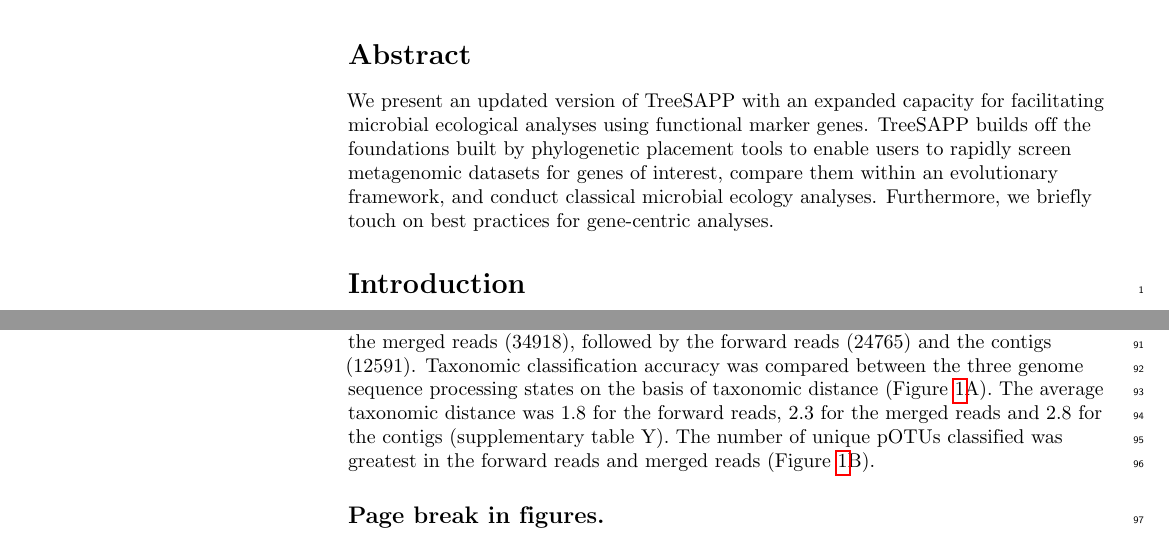
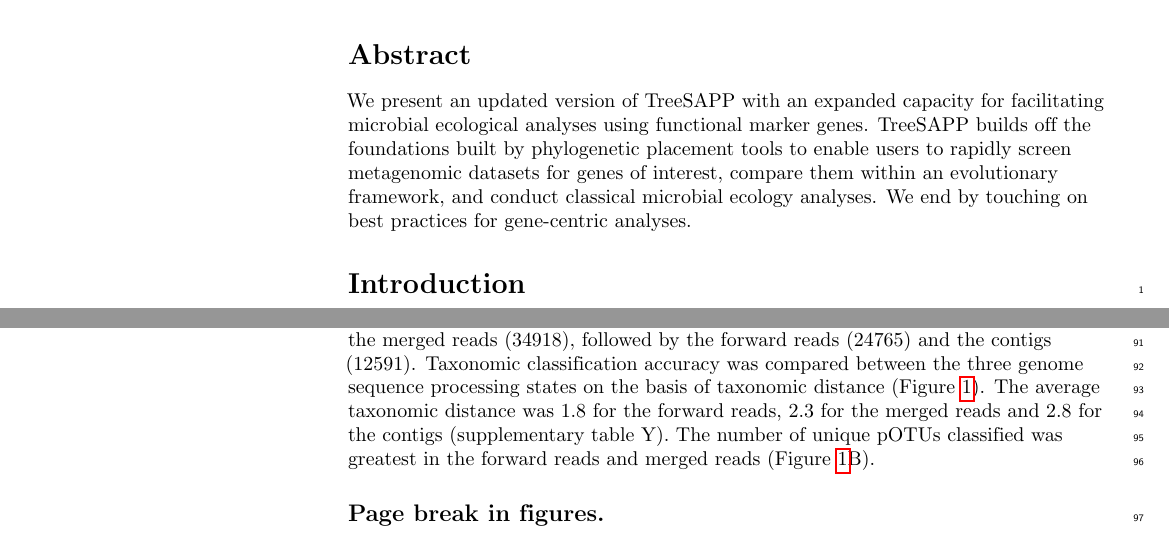
Before and after one commit to cmorganl/Gene_Centric_Guide, a LaTeX document (manuscript/main.tex): two parts of pages 1 and 3 of 5, joined at a grey line, cut so that both start at the same text. Compiled offline with pdfLaTeX.

Commit message:
Updates from Overleaf

```diff
--- a/manuscript/main.tex
+++ b/manuscript/main.tex
@@ -98,7 +98,7 @@
 \end{flushleft}
 
 \section*{Abstract}
-We present an updated version of TreeSAPP with an expanded capacity for facilitating microbial ecological analyses using functional marker genes. TreeSAPP builds off the foundations built by phylogenetic placement tools to enable users to rapidly screen metagenomic datasets for genes of interest, compare them within an evolutionary framework, and conduct classical microbial ecology analyses. Furthermore, we briefly touch on best practices for gene-centric analyses.
+We present an updated version of TreeSAPP with an expanded capacity for facilitating microbial ecological analyses using functional marker genes. TreeSAPP builds off the foundations built by phylogenetic placement tools to enable users to rapidly screen metagenomic datasets for genes of interest, compare them within an evolutionary framework, and conduct classical microbial ecology analyses. We end by touching on best practices for gene-centric analyses.
 
 % now start line numbers
 \linenumbers
@@ -152,7 +152,8 @@
 
 \section*{Results}
 \subsection*{Merged reads balance richness and accuracy best}
-The number of predicted ORFs and average ORF lengths were 46,760,971 and 46.9, 21,180,042 and 71.3, and 2,640,031 and 313.9 for the forward reads, merged reads and the contigs, respectively (supplementary table 1). The most ORFs were classified from the merged reads (34918), followed by the forward reads (24765) and the contigs (12591). Taxonomic classification accuracy was compared between the three genome sequence processing states on the basis of taxonomic distance (Figure \ref{fig1}A). The average taxonomic distance was 1.8 for the forward reads, 2.3 for the merged reads and 2.8 for the contigs (supplementary table Y). The number of unique pOTUs classified was greatest in the forward reads and merged reads (Figure \ref{fig1}B).
+The number of predicted ORFs and average ORF lengths were 46,760,971 and 46.9, 21,180,042 and 71.3, and 2,640,031 and 313.9 for the forward reads, merged reads and the contigs, respectively (supplementary table 1). The most ORFs were classified from the merged reads (34918), followed by the forward reads (24765) and the contigs (12591).
+Taxonomic classification accuracy was compared between the three genome sequence processing states on the basis of taxonomic distance (Figure \ref{fig1}). The average taxonomic distance was 1.8 for the forward reads, 2.3 for the merged reads and 2.8 for the contigs (supplementary table Y). The number of unique pOTUs classified was greatest in the forward reads and merged reads (Figure \ref{fig1}B).
 
 
 \begin{figure}[ht] %s state preferences regarding figure placement here
```
Also changed, not shown: manuscript/main.tex (26 more changed lines).
